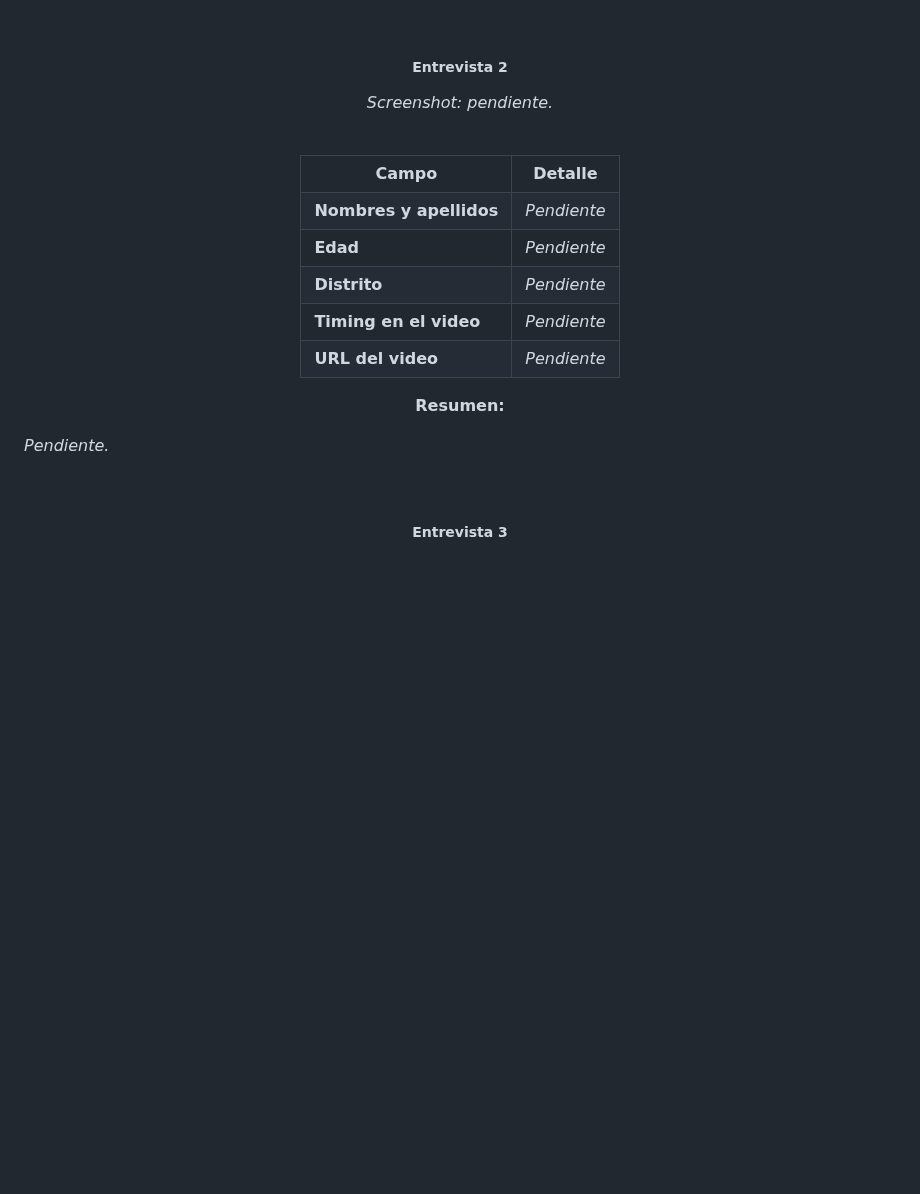
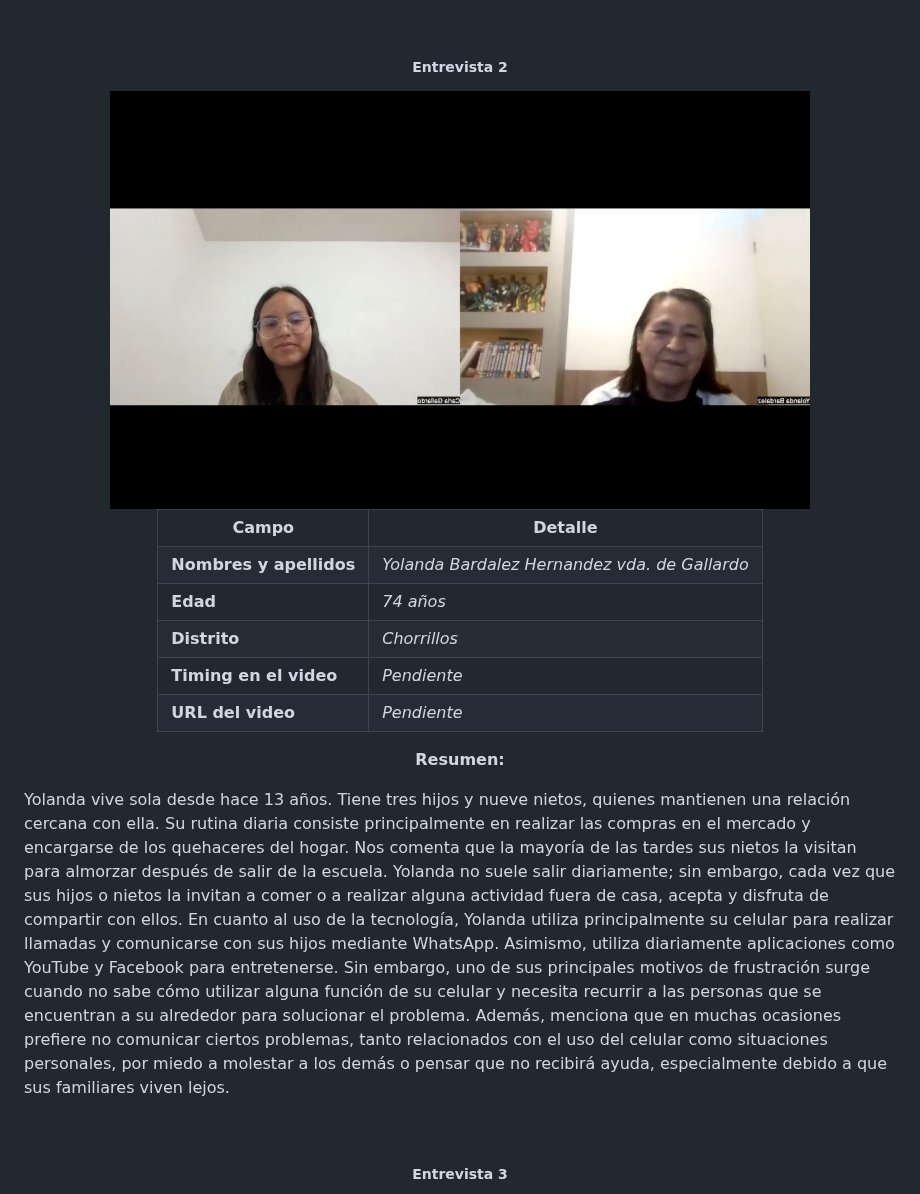
Before and after one commit to upc-pre-202620-1acc0238-4945-vitalcare/serenia-report, a Markdown page: README.md, the part around one of its changes. Rendered like a GitHub page; pictures changed too: assets/img/interviews/interview-photo-yolanda.jpg (added); blank space fills up the shorter version.

Commit message:
feat(interview):add screenshot and summary about older adult interview

```diff
--- a/README.md
+++ b/README.md
@@ -837,15 +837,15 @@ Yrma vive sola hace 6 años en Tarapoto, desde que sus dos hijas (abogada y admi
 
 ##### Entrevista 2
 
-*Screenshot: pendiente.*
+<img src="assets/img/interviews/interview-photo-yolanda.jpg" alt="Screenshot entrevista yolanda bardalez" width="700"/>
 
 <br>
 
 <table align="center">
   <tr><th>Campo</th><th>Detalle</th></tr>
-  <tr><td><b>Nombres y apellidos</b></td><td><i>Pendiente</i></td></tr>
-  <tr><td><b>Edad</b></td><td><i>Pendiente</i></td></tr>
-  <tr><td><b>Distrito</b></td><td><i>Pendiente</i></td></tr>
+  <tr><td><b>Nombres y apellidos</b></td><td><i>Yolanda Bardalez Hernandez vda. de Gallardo</i></td></tr>
+  <tr><td><b>Edad</b></td><td><i>74 años</i></td></tr>
+  <tr><td><b>Distrito</b></td><td><i>Chorrillos</i></td></tr>
   <tr><td><b>Timing en el video</b></td><td><i>Pendiente</i></td></tr>
   <tr><td><b>URL del video</b></td><td><i>Pendiente</i></td></tr>
 </table>
@@ -854,7 +854,10 @@ Yrma vive sola hace 6 años en Tarapoto, desde que sus dos hijas (abogada y admi
 
 </div>
 
-*Pendiente.*
+Yolanda vive sola desde hace 13 años. Tiene tres hijos y nueve nietos, quienes mantienen una relación cercana con ella. Su rutina diaria consiste principalmente en realizar las compras en el mercado y encargarse de los quehaceres del hogar. Nos comenta que la mayoría de las tardes sus nietos la visitan para almorzar después de salir de la escuela.
+Yolanda no suele salir diariamente; sin embargo, cada vez que sus hijos o nietos la invitan a comer o a realizar alguna actividad fuera de casa, acepta y disfruta de compartir con ellos.
+En cuanto al uso de la tecnología, Yolanda utiliza principalmente su celular para realizar llamadas y comunicarse con sus hijos mediante WhatsApp. Asimismo, utiliza diariamente aplicaciones como YouTube y Facebook para entretenerse. Sin embargo, uno de sus principales motivos de frustración surge cuando no sabe cómo utilizar alguna función de su celular y necesita recurrir a las personas que se encuentran a su alrededor para solucionar el problema.
+Además, menciona que en muchas ocasiones prefiere no comunicar ciertos problemas, tanto relacionados con el uso del celular como situaciones personales, por miedo a molestar a los demás o pensar que no recibirá ayuda, especialmente debido a que sus familiares viven lejos.
 
 <br>
 
```
Also changed, not shown: other parts of README.md (+1 -1 lines), 2 other files.
